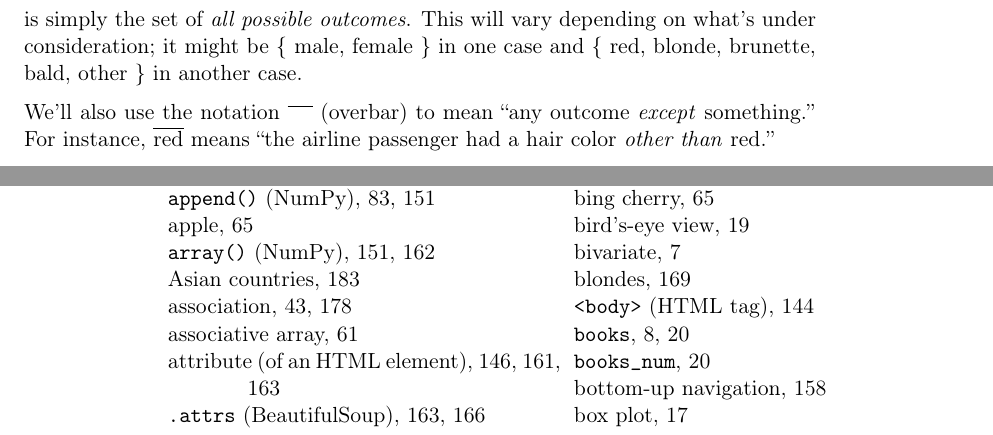
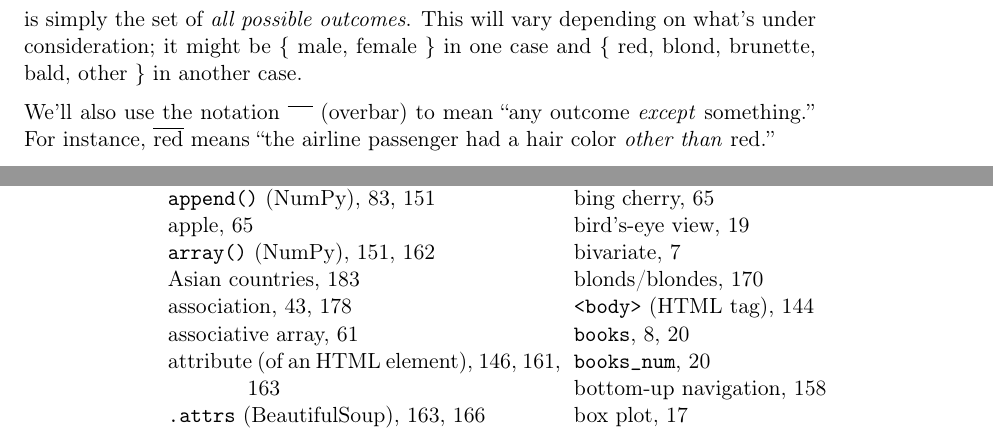
Before and after one commit to divilian/crystal-ball-2, a LaTeX thesis (foundations.tex, which reads prob.tex): two parts of pages 174 and 271 of 278, joined at a grey line, cut so that both start at the same text. Compiled offline with pdfLaTeX.

Commit message:
(Wordsmith.)

```diff
--- a/prob.tex
+++ b/prob.tex
@@ -52,8 +48,9 @@ book, or maybe any book at all (as opposed to a DVD).
 Sometimes we'll use the symbol $\Omega$ (``omega'') to refer to the
 \textbf{sample space}, which is simply the set of \textit{all possible
 outcomes}. This will vary depending on what's under consideration; it might be
-\{ male, female \} in one case and \{ red, blonde, brunette, bald, other \} in
-another case.
+\{ male, female \} in one case and
+\index{redheads}\index{bald}\index{brunettes}\index{blonds/blondes}\{ red,
+blond, brunette, bald, other \} in another case.
 
 We'll also use the notation $\overline{\phantom{xx}}$ (overbar) to mean ``any
 outcome \textit{except} something.'' For instance, $\overline{\textrm{red}}$
```
Also changed, not shown: foundations.tex (+1 -0 lines), prob.tex (4 more changed lines).
